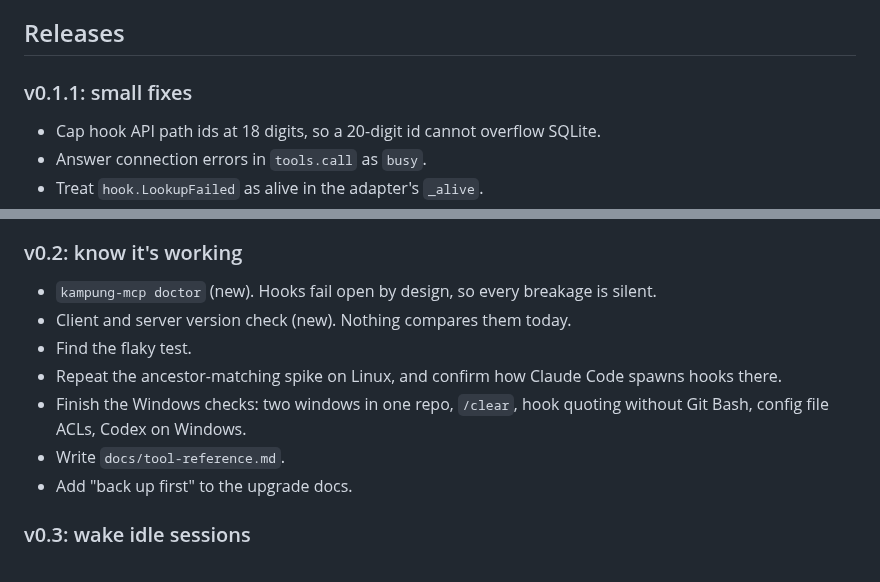
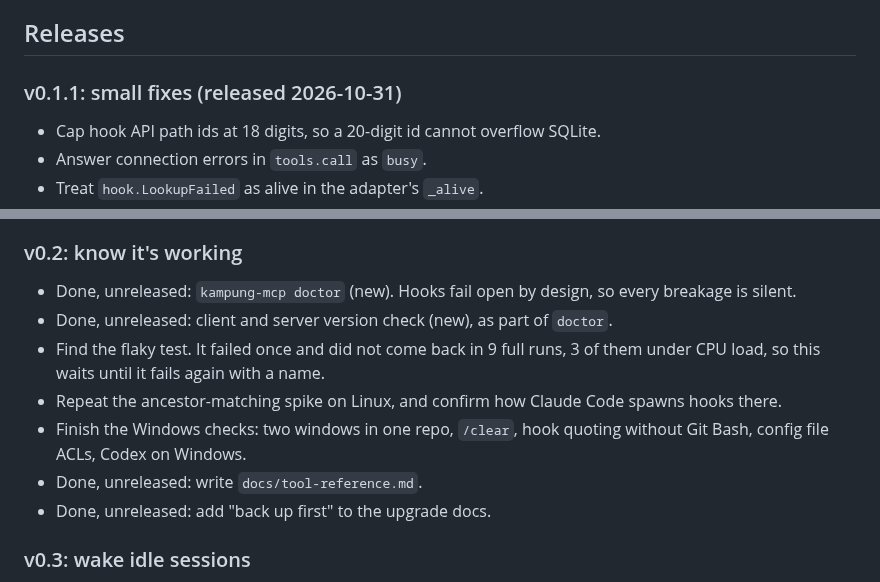
Before and after one commit to jztan/kampung-mcp, a Markdown page: roadmap.md, 2 parts joined by grey strips. Rendered like a GitHub page.

Commit message:
docs: mark finished v0.1.1 and v0.2 roadmap items

```diff
--- a/roadmap.md
+++ b/roadmap.md
@@ -11,7 +11,7 @@ Reliability comes first, then waking idle sessions, then operator hardening. 1.0
 
 ## Releases
 
-### v0.1.1: small fixes
+### v0.1.1: small fixes (released 2026-10-31)
 
 - Cap hook API path ids at 18 digits, so a 20-digit id cannot overflow SQLite.
 - Answer connection errors in `tools.call` as `busy`.
@@ -27,13 +27,13 @@ Reliability comes first, then waking idle sessions, then operator hardening. 1.0
 
 ### v0.2: know it's working
 
-- `kampung-mcp doctor` (new). Hooks fail open by design, so every breakage is silent.
-- Client and server version check (new). Nothing compares them today.
-- Find the flaky test.
+- Done, unreleased: `kampung-mcp doctor` (new). Hooks fail open by design, so every breakage is silent.
+- Done, unreleased: client and server version check (new), as part of `doctor`.
+- Find the flaky test. It failed once and did not come back in 9 full runs, 3 of them under CPU load, so this waits until it fails again with a name.
 - Repeat the ancestor-matching spike on Linux, and confirm how Claude Code spawns hooks there.
 - Finish the Windows checks: two windows in one repo, `/clear`, hook quoting without Git Bash, config file ACLs, Codex on Windows.
-- Write `docs/tool-reference.md`.
-- Add "back up first" to the upgrade docs.
+- Done, unreleased: write `docs/tool-reference.md`.
+- Done, unreleased: add "back up first" to the upgrade docs.
 
 ### v0.3: wake idle sessions
 
```
